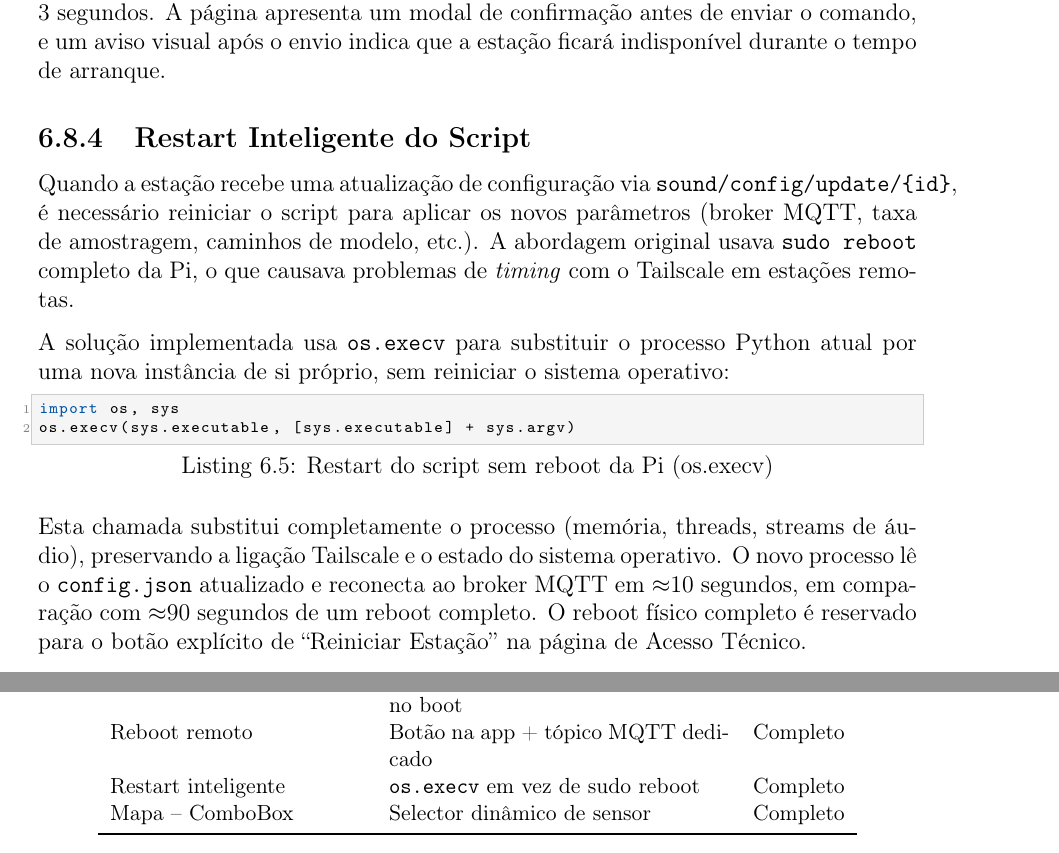
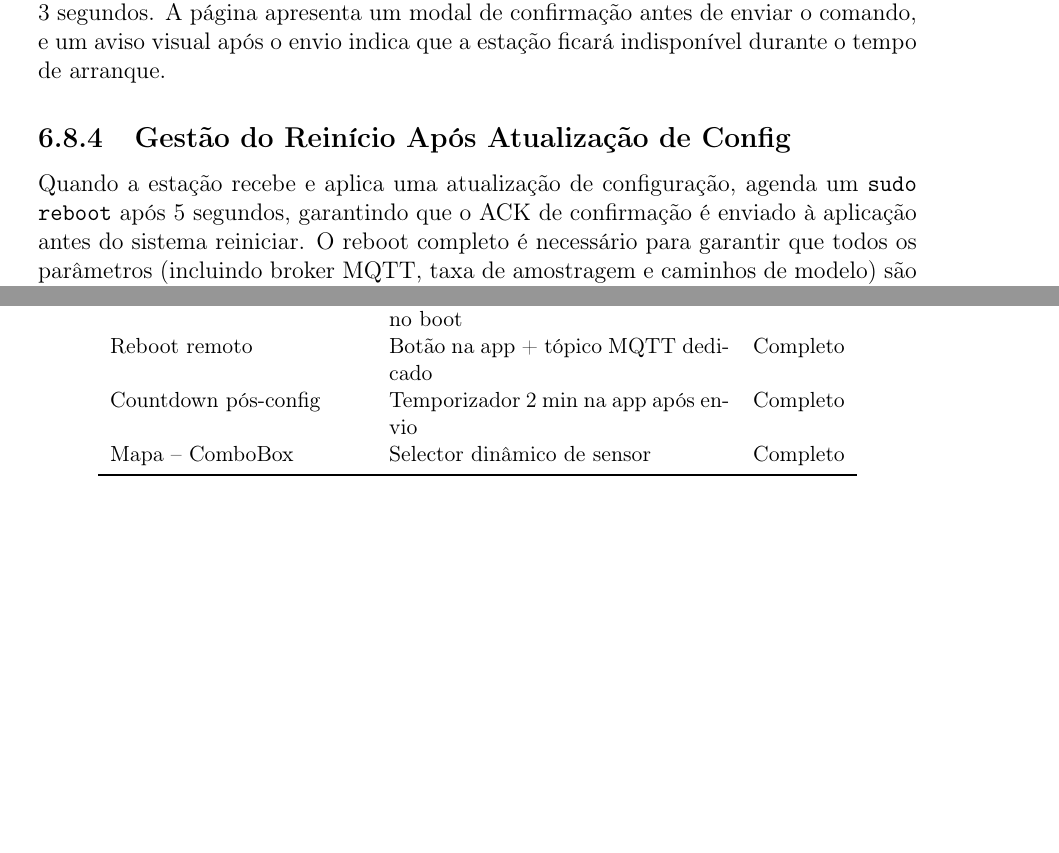
Before and after one commit to lapao9/SoundDash, a LaTeX thesis (rel/relatorio_final.tex): two parts of pages 16 and 23 of 26, joined at a grey line, cut so that both start at the same text, the shorter picture padded with empty space. Compiled offline with pdfLaTeX.

Commit message:
relatorio updated

```diff
--- a/rel/relatorio_final.tex
+++ b/rel/relatorio_final.tex
@@ -454,18 +454,11 @@ A estação subscreve também \texttt{sound/config/request/\{id\}}, respondendo
 
 Foi adicionado um mecanismo de reboot remoto que permite reiniciar fisicamente uma estação diretamente da página de Acesso Técnico da aplicação web, sem necessitar de acesso SSH. A aplicação publica no tópico \texttt{sound/control/reboot/\{id\}} com QoS~1; a estação recebe o comando, envia o ACK de confirmação e executa \texttt{sudo reboot} após 3~segundos. A página apresenta um modal de confirmação antes de enviar o comando, e um aviso visual após o envio indica que a estação ficará indisponível durante o tempo de arranque.
 
-\subsection{Restart Inteligente do Script}
+\subsection{Gestão do Reinício Após Atualização de Config}
 
-Quando a estação recebe uma atualização de configuração via \texttt{sound/config/update/\{id\}}, é necessário reiniciar o script para aplicar os novos parâmetros (broker MQTT, taxa de amostragem, caminhos de modelo, etc.). A abordagem original usava \texttt{sudo reboot} completo da Pi, o que causava problemas de \textit{timing} com o Tailscale em estações remotas.
+Quando a estação recebe e aplica uma atualização de configuração, agenda um \texttt{sudo reboot} após 5~segundos, garantindo que o ACK de confirmação é enviado à aplicação antes do sistema reiniciar. O reboot completo é necessário para garantir que todos os parâmetros (incluindo broker MQTT, taxa de amostragem e caminhos de modelo) são relidos com o novo estado do sistema operativo.
 
-A solução implementada usa \texttt{os.execv} para substituir o processo Python atual por uma nova instância de si próprio, sem reiniciar o sistema operativo:
-
-\begin{lstlisting}[style=python, caption={Restart do script sem reboot da Pi (os.execv)}]
-import os, sys
-os.execv(sys.executable, [sys.executable] + sys.argv)
-\end{lstlisting}
-
-Esta chamada substitui completamente o processo (memória, threads, streams de áudio), preservando a ligação Tailscale e o estado do sistema operativo. O novo processo lê o \texttt{config.json} atualizado e reconecta ao broker MQTT em $\approx$10~segundos, em comparação com $\approx$90~segundos de um reboot completo. O reboot físico completo é reservado para o botão explícito de ``Reiniciar Estação'' na página de Acesso Técnico.
+Do lado da aplicação web, após o envio de uma configuração com sucesso, é apresentado um temporizador de contagem decrescente de 2~minutos que desativa o botão de verificação de configuração (``↺ Atualizar''). Este mecanismo evita que o utilizador tente ler a configuração da estação durante o arranque, quando o Tailscale ainda pode não estar completamente ligado e a estação não responde ao canal MQTT. Após os 2~minutos, o botão é reativado automaticamente e o utilizador pode verificar que a nova configuração foi aplicada com sucesso.
 
 \section{Módulo de Estatísticas}
 \label{sec:stats}
@@ -659,7 +652,7 @@ Navegação por dia           & Clique no calendário mostra dados do dia  & Com
 Novos parâmetros calendário & LCpeak, LAFmax, LAFmin como opções        & Completo \\
 Conectividade remota        & Tailscale VPN + retry automático no boot  & Completo \\
 Reboot remoto               & Botão na app + tópico MQTT dedicado       & Completo \\
-Restart inteligente         & \texttt{os.execv} em vez de sudo reboot   & Completo \\
+Countdown pós-config        & Temporizador 2 min na app após envio      & Completo \\
 Mapa -- ComboBox            & Selector dinâmico de sensor               & Completo \\
 \bottomrule
 \end{tabular}
```
